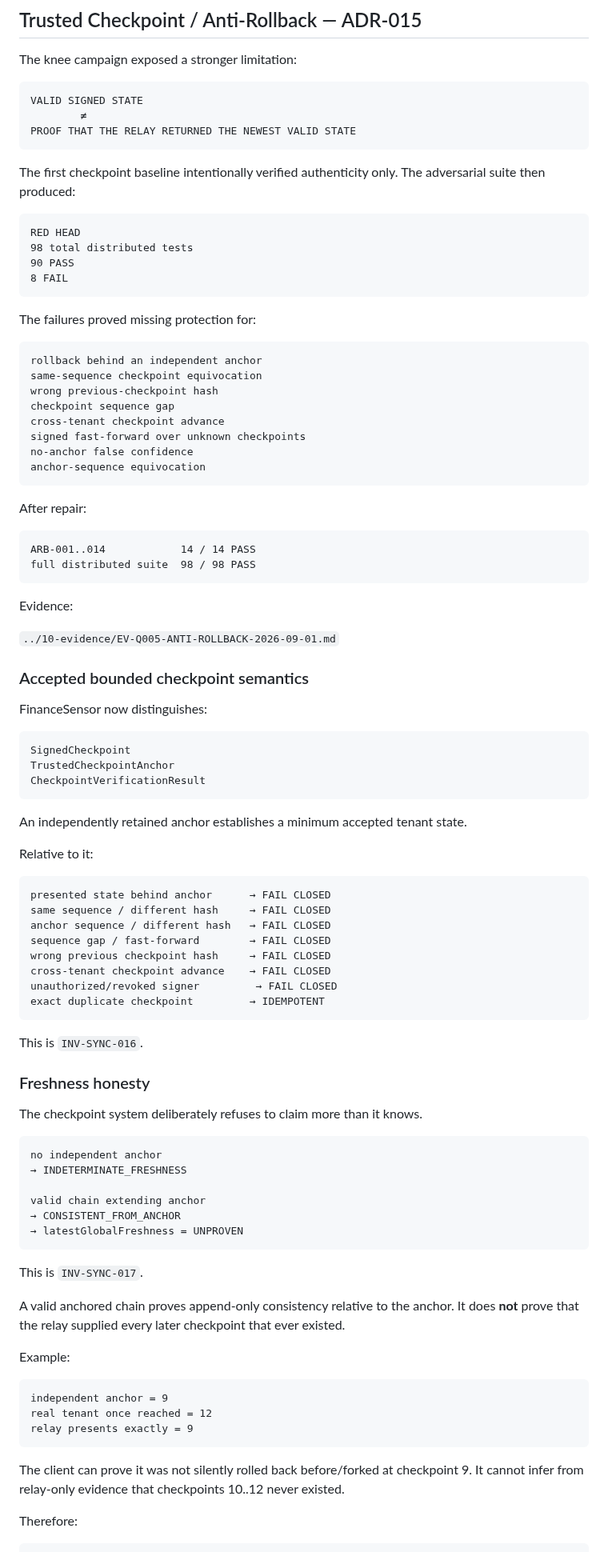
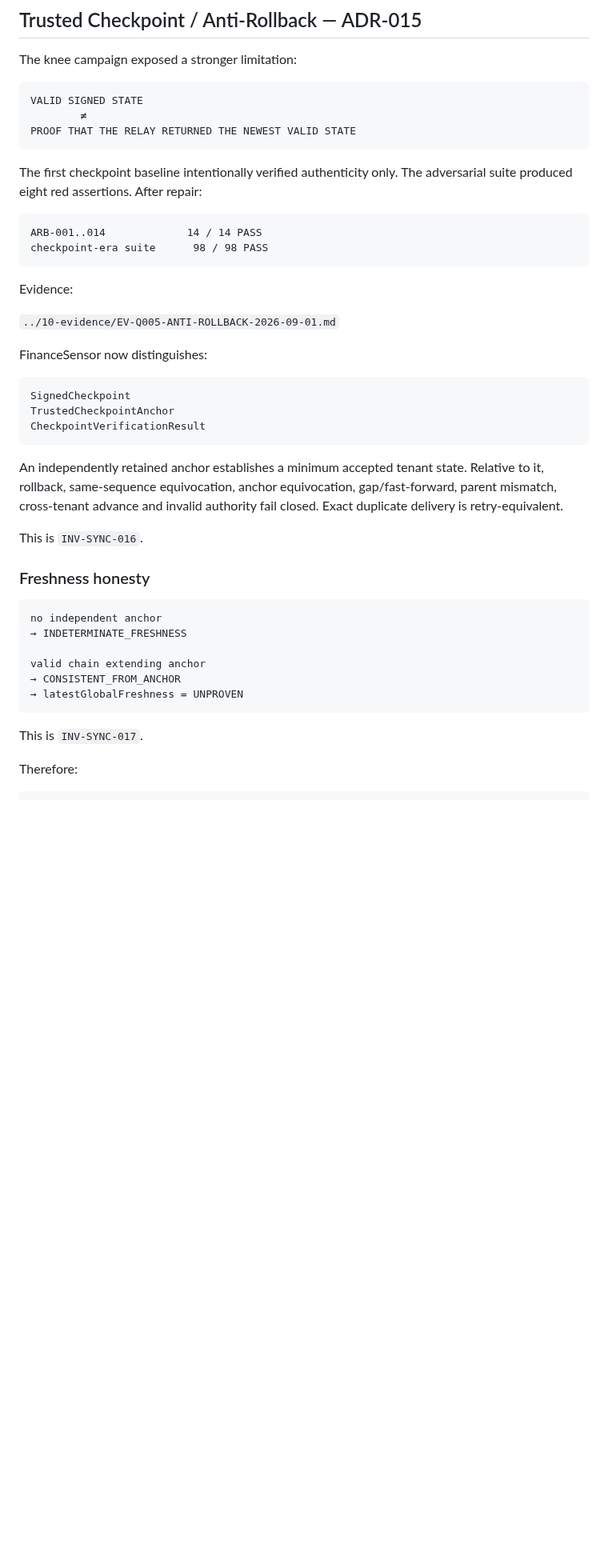
Before and after one commit to Em3rc0d/FinanceSensor, a Markdown page: mk0/02-quarries/Q-005-LOCAL-FIRST-SYNC.md, the part around one of its changes. Shown at 80% size. Rendered like a GitHub page; blank space fills up the shorter version.

Commit message:
docs: reconcile Q-005 with opaque witness freshness evidence

````diff
--- a/mk0/02-quarries/Q-005-LOCAL-FIRST-SYNC.md
+++ b/mk0/02-quarries/Q-005-LOCAL-FIRST-SYNC.md
@@ -240,40 +250,16 @@ VALID SIGNED STATE
 PROOF THAT THE RELAY RETURNED THE NEWEST VALID STATE
 ```
 
-The first checkpoint baseline intentionally verified authenticity only. The adversarial suite then produced:
+The first checkpoint baseline intentionally verified authenticity only. The adversarial suite produced eight red assertions. After repair:
 
 ```text
-RED HEAD
-98 total distributed tests
-90 PASS
-8 FAIL
-```
-
-The failures proved missing protection for:
-
-```text
-rollback behind an independent anchor
-same-sequence checkpoint equivocation
-wrong previous-checkpoint hash
-checkpoint sequence gap
-cross-tenant checkpoint advance
-signed fast-forward over unknown checkpoints
-no-anchor false confidence
-anchor-sequence equivocation
-```
-
-After repair:
-
-```text
-ARB-001..014            14 / 14 PASS
-full distributed suite  98 / 98 PASS
+ARB-001..014             14 / 14 PASS
+checkpoint-era suite      98 / 98 PASS
 ```
 
 Evidence:
 
 `../10-evidence/EV-Q005-ANTI-ROLLBACK-2026-09-01.md`
-
-### Accepted bounded checkpoint semantics
 
 FinanceSensor now distinguishes:
 
@@ -283,26 +269,11 @@ TrustedCheckpointAnchor
 CheckpointVerificationResult
 ```
 
-An independently retained anchor establishes a minimum accepted tenant state.
-
-Relative to it:
-
-```text
-presented state behind anchor      → FAIL CLOSED
-same sequence / different hash     → FAIL CLOSED
-anchor sequence / different hash   → FAIL CLOSED
-sequence gap / fast-forward        → FAIL CLOSED
-wrong previous checkpoint hash     → FAIL CLOSED
-cross-tenant checkpoint advance    → FAIL CLOSED
-unauthorized/revoked signer         → FAIL CLOSED
-exact duplicate checkpoint         → IDEMPOTENT
-```
+An independently retained anchor establishes a minimum accepted tenant state. Relative to it, rollback, same-sequence equivocation, anchor equivocation, gap/fast-forward, parent mismatch, cross-tenant advance and invalid authority fail closed. Exact duplicate delivery is retry-equivalent.
 
 This is `INV-SYNC-016`.
 
 ### Freshness honesty
-
-The checkpoint system deliberately refuses to claim more than it knows.
 
 ```text
 no independent anchor
@@ -314,18 +285,6 @@ valid chain extending anchor
 ```
 
 This is `INV-SYNC-017`.
-
-A valid anchored chain proves append-only consistency relative to the anchor. It does **not** prove that the relay supplied every later checkpoint that ever existed.
-
-Example:
-
-```text
-independent anchor = 9
-real tenant once reached = 12
-relay presents exactly = 9
-```
-
-The client can prove it was not silently rolled back before/forked at checkpoint 9. It cannot infer from relay-only evidence that checkpoints 10..12 never existed.
 
 Therefore:
 
````
Also changed, not shown: other parts of mk0/02-quarries/Q-005-LOCAL-FIRST-SYNC.md (+122 -23 lines).
